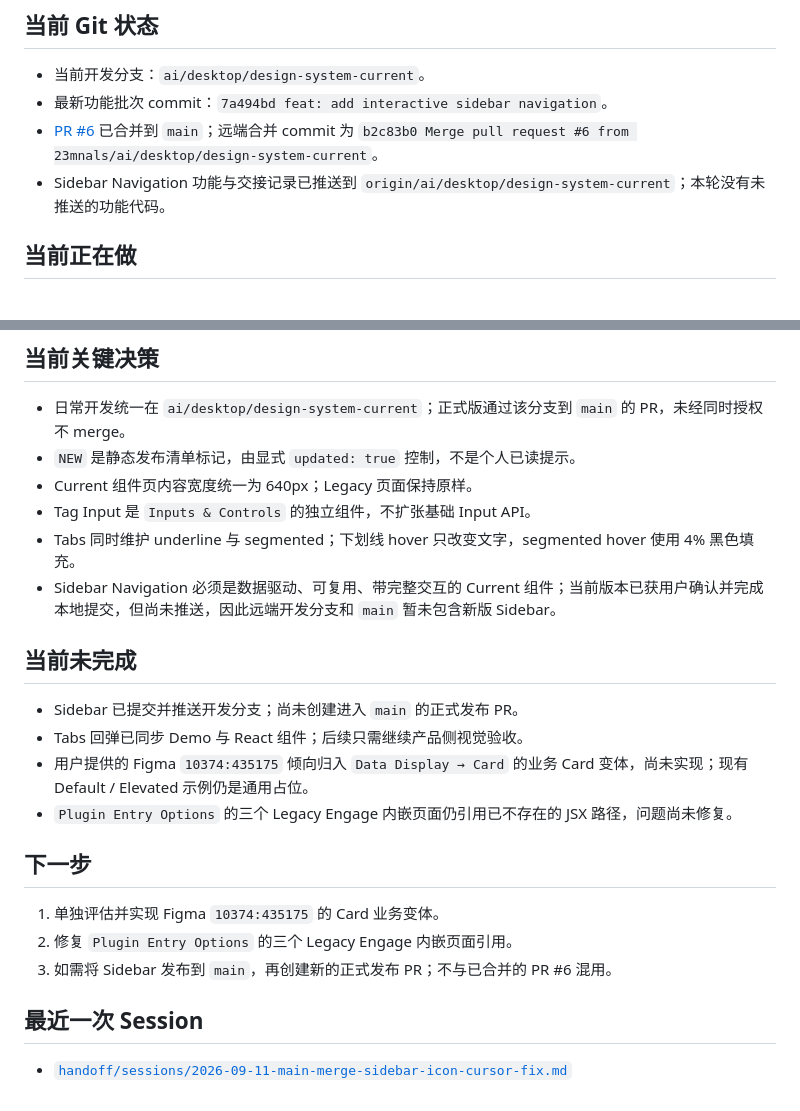
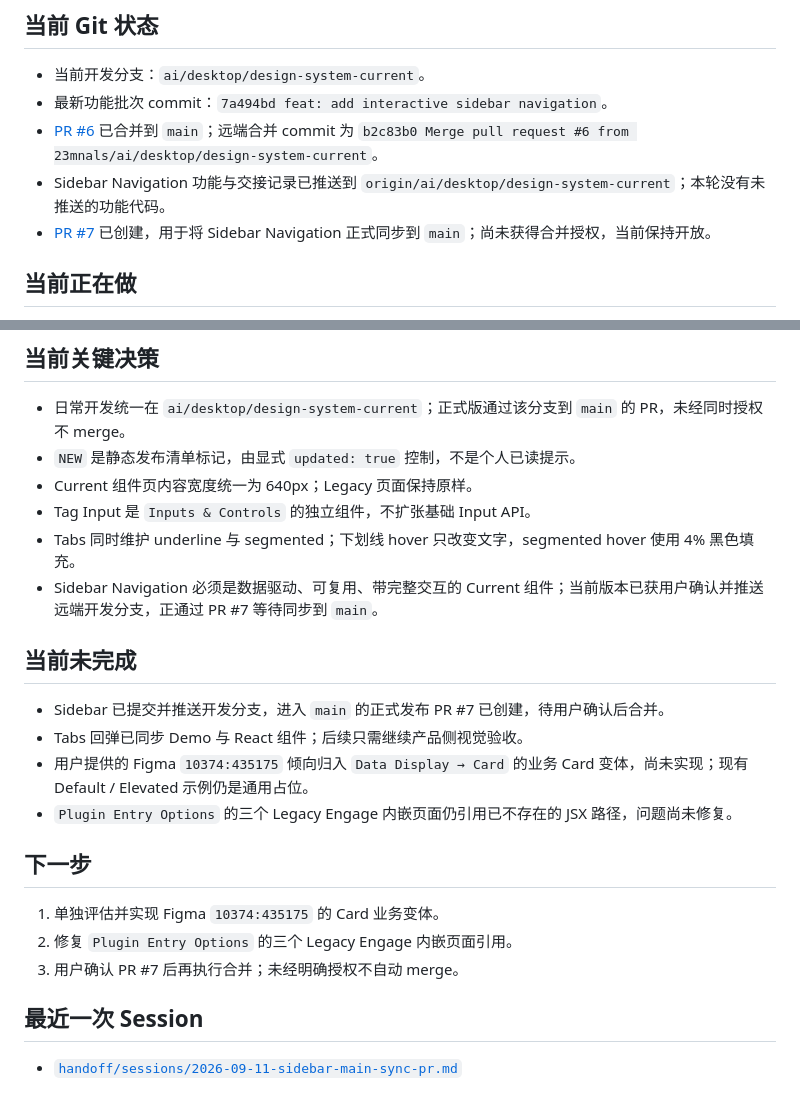
Before and after one commit to 23mnals/aisee-design-system, a Markdown page: handoff-context.md, 2 parts joined by grey strips. Rendered like a GitHub page.

Commit message:
docs: record sidebar main sync PR

```diff
--- a/handoff-context.md
+++ b/handoff-context.md
@@ -8,6 +8,7 @@
 - 最新功能批次 commit：`7a494bd feat: add interactive sidebar navigation`。
 - [PR #6](https://github.com/23mnals/aisee-design-system/pull/6) 已合并到 `main`；远端合并 commit 为 `b2c83b0 Merge pull request #6 from 23mnals/ai/desktop/design-system-current`。
 - Sidebar Navigation 功能与交接记录已推送到 `origin/ai/desktop/design-system-current`；本轮没有未推送的功能代码。
+- [PR #7](https://github.com/23mnals/aisee-design-system/pull/7) 已创建，用于将 Sidebar Navigation 正式同步到 `main`；尚未获得合并授权，当前保持开放。
 
 ## 当前正在做
 
@@ -36,11 +37,11 @@
 - Current 组件页内容宽度统一为 640px；Legacy 页面保持原样。
 - Tag Input 是 `Inputs & Controls` 的独立组件，不扩张基础 Input API。
 - Tabs 同时维护 underline 与 segmented；下划线 hover 只改变文字，segmented hover 使用 4% 黑色填充。
-- Sidebar Navigation 必须是数据驱动、可复用、带完整交互的 Current 组件；当前版本已获用户确认并完成本地提交，但尚未推送，因此远端开发分支和 `main` 暂未包含新版 Sidebar。
+- Sidebar Navigation 必须是数据驱动、可复用、带完整交互的 Current 组件；当前版本已获用户确认并推送远端开发分支，正通过 PR #7 等待同步到 `main`。
 
 ## 当前未完成
 
-- Sidebar 已提交并推送开发分支；尚未创建进入 `main` 的正式发布 PR。
+- Sidebar 已提交并推送开发分支，进入 `main` 的正式发布 PR #7 已创建，待用户确认后合并。
 - Tabs 回弹已同步 Demo 与 React 组件；后续只需继续产品侧视觉验收。
 - 用户提供的 Figma `10374:435175` 倾向归入 `Data Display → Card` 的业务 Card 变体，尚未实现；现有 Default / Elevated 示例仍是通用占位。
 - `Plugin Entry Options` 的三个 Legacy Engage 内嵌页面仍引用已不存在的 JSX 路径，问题尚未修复。
@@ -49,8 +50,8 @@
 
 1. 单独评估并实现 Figma `10374:435175` 的 Card 业务变体。
 2. 修复 `Plugin Entry Options` 的三个 Legacy Engage 内嵌页面引用。
-3. 如需将 Sidebar 发布到 `main`，再创建新的正式发布 PR；不与已合并的 PR #6 混用。
+3. 用户确认 PR #7 后再执行合并；未经明确授权不自动 merge。
 
 ## 最近一次 Session
 
-- [`handoff/sessions/2026-09-11-main-merge-sidebar-icon-cursor-fix.md`](handoff/sessions/2026-09-11-main-merge-sidebar-icon-cursor-fix.md)
+- [`handoff/sessions/2026-09-11-sidebar-main-sync-pr.md`](handoff/sessions/2026-09-11-sidebar-main-sync-pr.md)
```
Also changed, not shown: handoff/sessions/2026-09-11-sidebar-main-sync-pr.md (added, +33 -0 lines).
